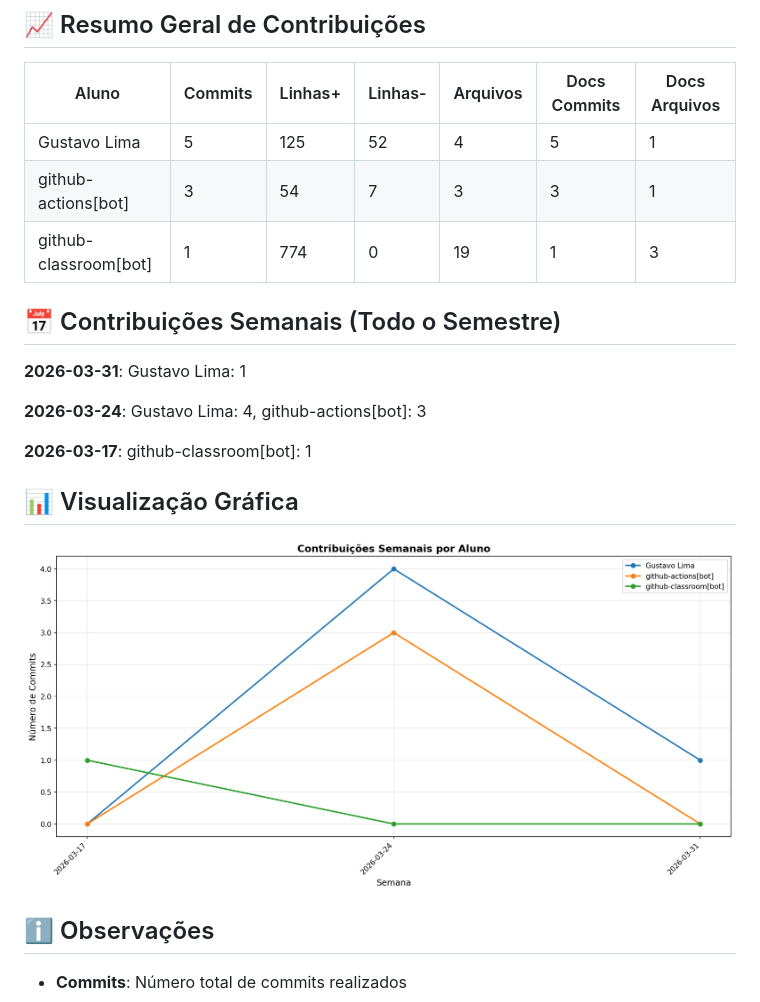
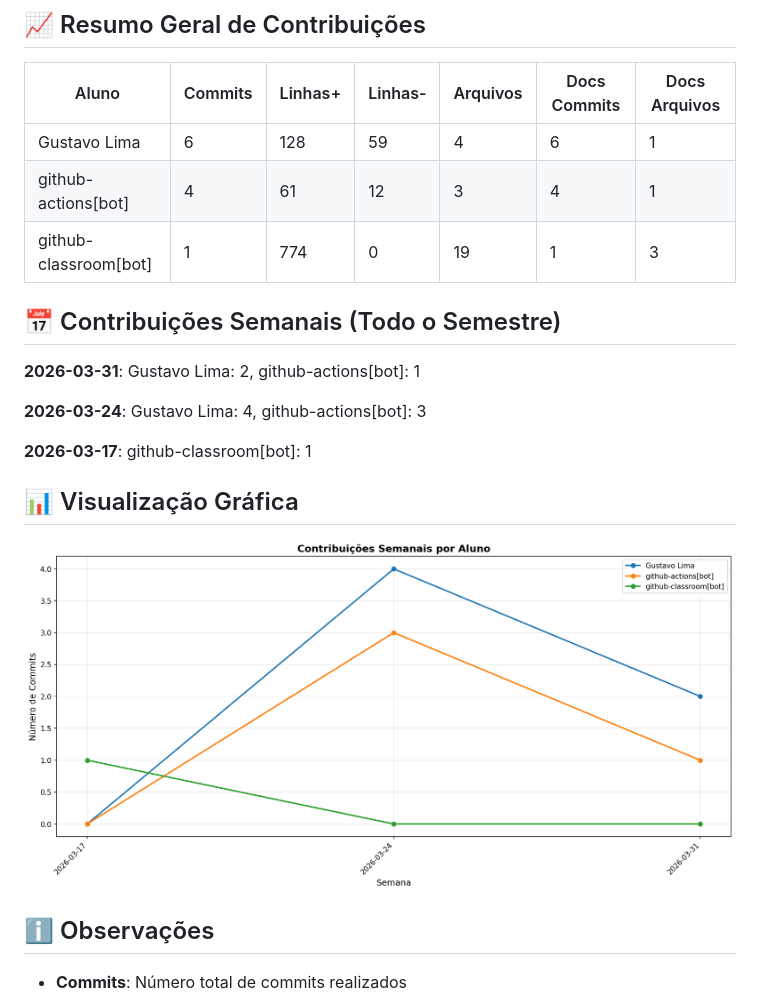
Before and after one commit to priscillavassallo/lit_log, a Markdown page: documentos/CONTRIBUTION_REPORT.md, the part around one of its changes. Rendered like a GitHub page; pictures changed too: documentos/img/contribution-weekly.png.

Commit message:
📊 Atualizar relatório de contribuições [skip ci]

```diff
--- a/documentos/CONTRIBUTION_REPORT.md
+++ b/documentos/CONTRIBUTION_REPORT.md
@@ -8,14 +8,14 @@
 
 | Aluno                 |   Commits |   Linhas+ |   Linhas- |   Arquivos |   Docs Commits |   Docs Arquivos |
 |-----------------------|-----------|-----------|-----------|------------|----------------|-----------------|
-| Gustavo Lima          |         5 |       125 |        52 |          4 |              5 |               1 |
-| github-actions[bot]   |         3 |        54 |         7 |          3 |              3 |               1 |
+| Gustavo Lima          |         6 |       128 |        59 |          4 |              6 |               1 |
+| github-actions[bot]   |         4 |        61 |        12 |          3 |              4 |               1 |
 | github-classroom[bot] |         1 |       774 |         0 |         19 |              1 |               3 |
 
 
 ## 📅 Contribuições Semanais (Todo o Semestre)
 
-**2026-03-31**: Gustavo Lima: 1
+**2026-03-31**: Gustavo Lima: 2, github-actions[bot]: 1
 
 **2026-03-24**: Gustavo Lima: 4, github-actions[bot]: 3
 
```
Also changed, not shown: other parts of documentos/CONTRIBUTION_REPORT.md (+1 -1 lines), documentos/img/contribution-total.png.
